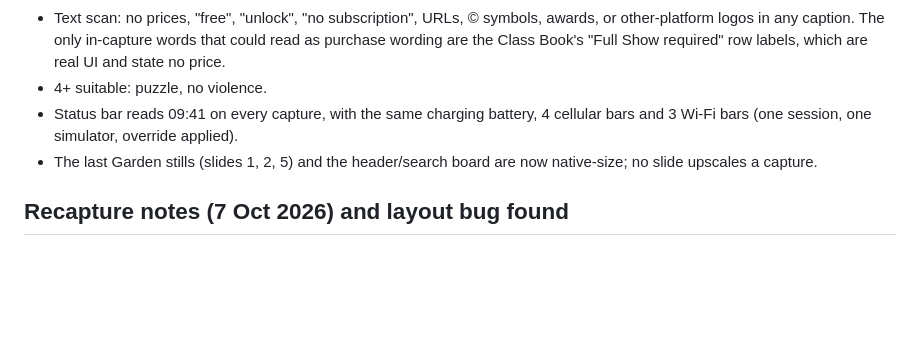
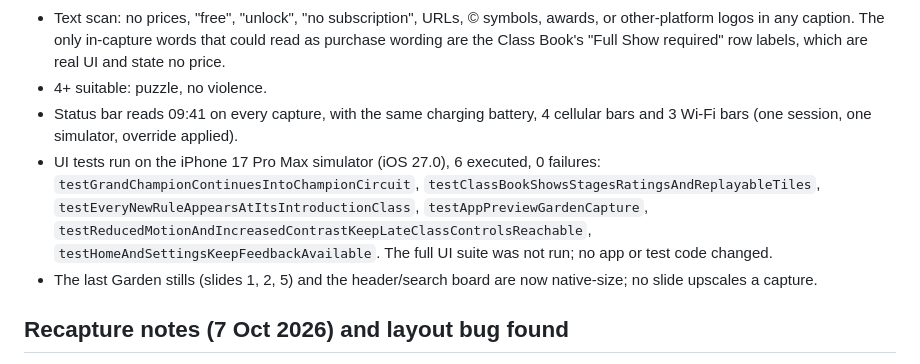
Before and after one commit to tom-murton/ringbloom, a Markdown page: store-assets/2026-10-ios27/MANIFEST.md, the part around the change. GitHub-like rendering; blank space fills up the shorter version.

Commit message:
Record UI test run in MANIFEST
Co-Authored-By: Claude Opus 5.5 <noreply@anthropic.com>

```diff
--- a/store-assets/2026-10-ios27/MANIFEST.md
+++ b/store-assets/2026-10-ios27/MANIFEST.md
@@ -71,6 +71,7 @@ Upload to the Asset Library (App Store Connect product-page creative assets) for
 - Text scan: no prices, "free", "unlock", "no subscription", URLs, © symbols, awards, or other-platform logos in any caption. The only in-capture words that could read as purchase wording are the Class Book's "Full Show required" row labels, which are real UI and state no price.
 - 4+ suitable: puzzle, no violence.
 - Status bar reads 09:41 on every capture, with the same charging battery, 4 cellular bars and 3 Wi-Fi bars (one session, one simulator, override applied).
+- UI tests run on the iPhone 17 Pro Max simulator (iOS 27.0), 6 executed, 0 failures: `testGrandChampionContinuesIntoChampionCircuit`, `testClassBookShowsStagesRatingsAndReplayableTiles`, `testEveryNewRuleAppearsAtItsIntroductionClass`, `testAppPreviewGardenCapture`, `testReducedMotionAndIncreasedContrastKeepLateClassControlsReachable`, `testHomeAndSettingsKeepFeedbackAvailable`. The full UI suite was not run; no app or test code changed.
 - The last Garden stills (slides 1, 2, 5) and the header/search board are now native-size; no slide upscales a capture.
 
 ## Recapture notes (7 Oct 2026) and layout bug found
```
